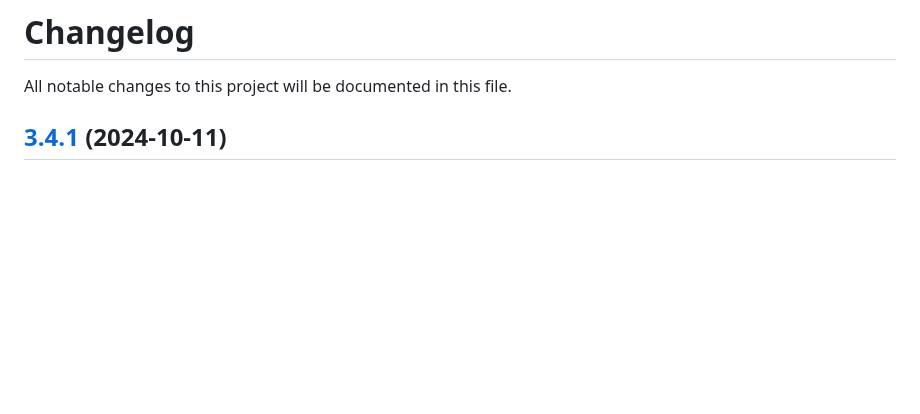
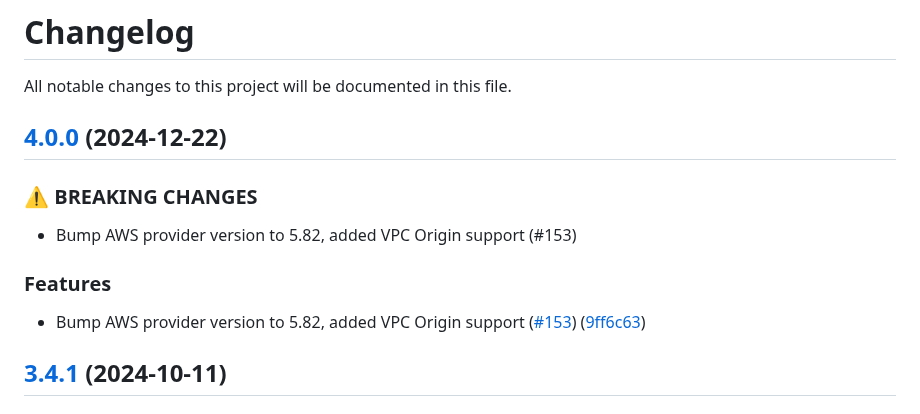
Before and after one commit to terraform-aws-modules/terraform-aws-cloudfront, a Markdown page: CHANGELOG.md, the part around the change. Drawn GitHub-style; blank space fills up the shorter version.

Commit message:
chore(release): version 4.0.0 [skip ci]
## [4.0.0](https://github.com/terraform-aws-modules/terraform-aws-cloudfront/compare/v3.4.1...v4.0.0) (2024-12-22)

### ⚠ BREAKING CHANGES

* Bump AWS provider version to 5.82, added VPC Origin support (#153)

### Features

* Bump AWS provider version to 5.82, added VPC Origin support ([#153](https://github.com/terraform-aws-modules/terraform-aws-cloudfront/issues/153)) ([9ff6c63](https://github.com/terraform-aws-modules/terraform-aws-cloudfront/commit/9ff6c63ab665709aaef8e0429ed00b2bea06af31))

```diff
--- a/CHANGELOG.md
+++ b/CHANGELOG.md
@@ -1,6 +1,17 @@
 # Changelog
 
 All notable changes to this project will be documented in this file.
+
+## [4.0.0](https://github.com/terraform-aws-modules/terraform-aws-cloudfront/compare/v3.4.1...v4.0.0) (2024-12-22)
+
+
+### ⚠ BREAKING CHANGES
+
+* Bump AWS provider version to 5.82, added VPC Origin support (#153)
+
+### Features
+
+* Bump AWS provider version to 5.82, added VPC Origin support ([#153](https://github.com/terraform-aws-modules/terraform-aws-cloudfront/issues/153)) ([9ff6c63](https://github.com/terraform-aws-modules/terraform-aws-cloudfront/commit/9ff6c63ab665709aaef8e0429ed00b2bea06af31))
 
 ## [3.4.1](https://github.com/terraform-aws-modules/terraform-aws-cloudfront/compare/v3.4.0...v3.4.1) (2024-10-11)
 
```
